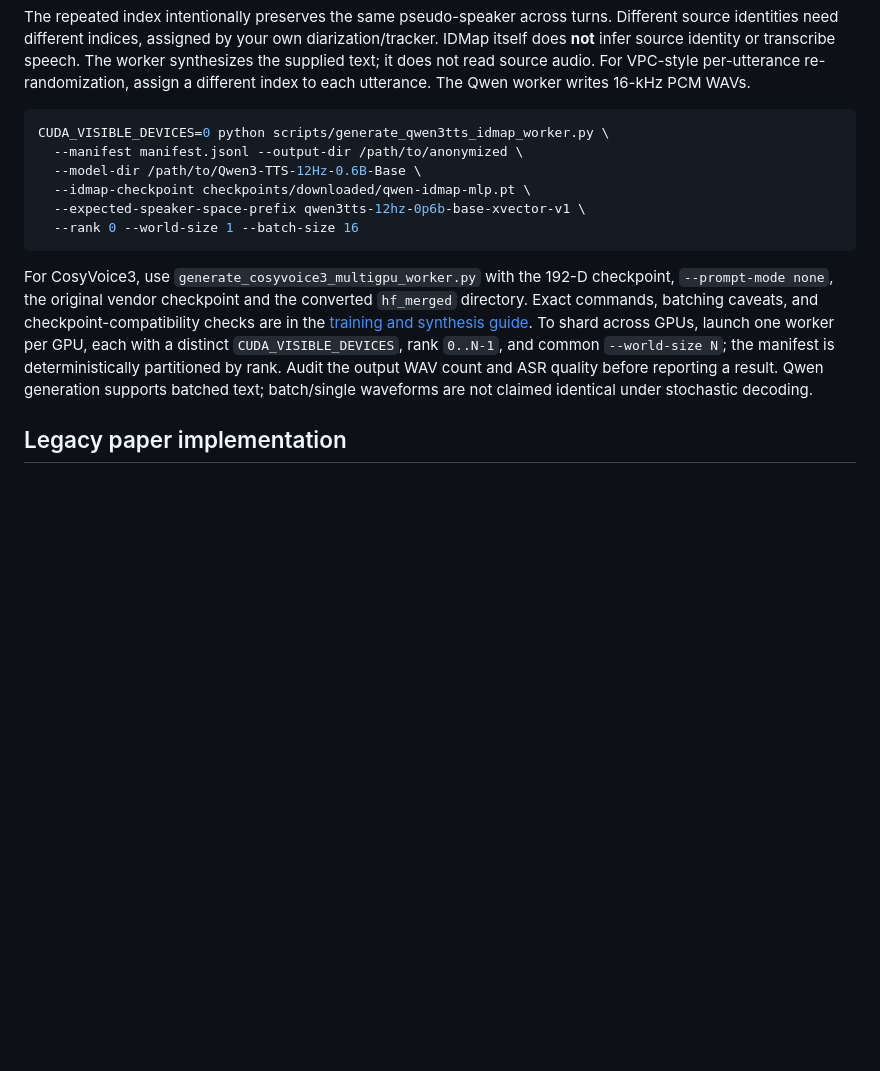
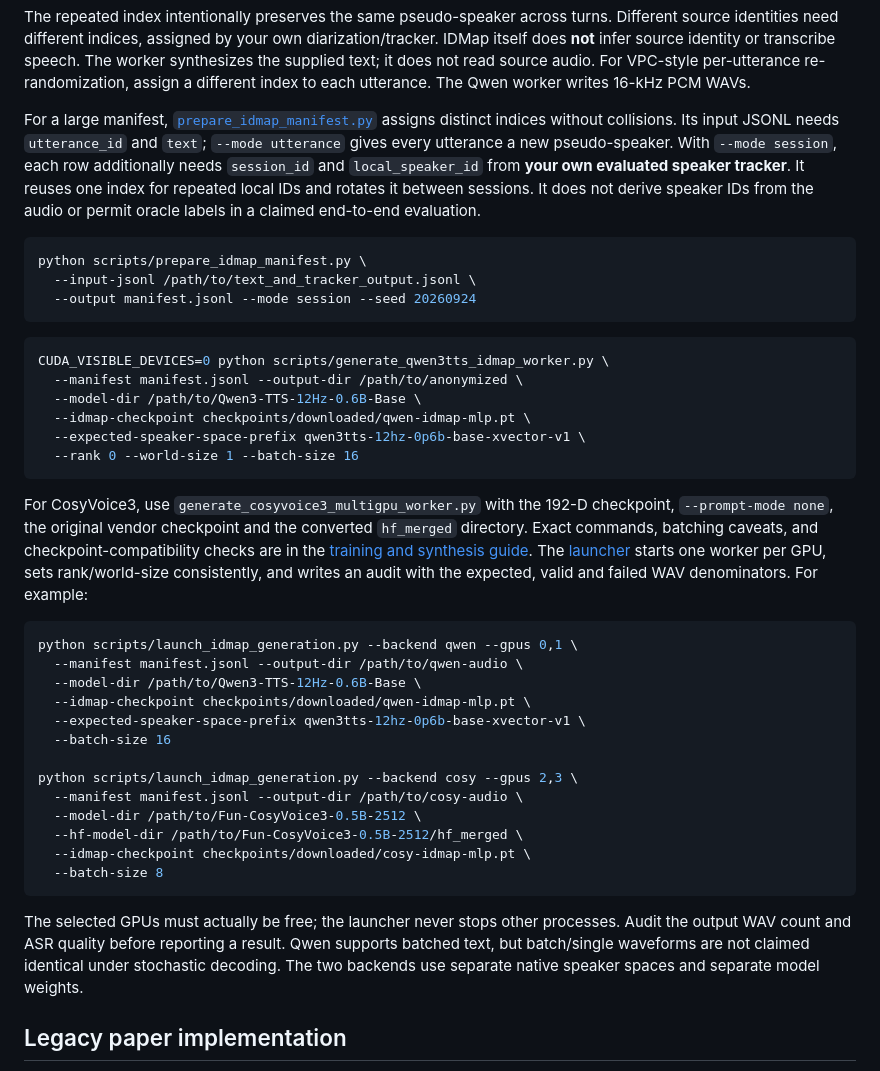
Before and after one commit to VoicePrivacy/IDMap, a Markdown page: README.md, the part around the change. Rendered like a GitHub page; blank space fills up the shorter version.

Commit message:
Document manifest preparation and multi-GPU synthesis

````diff
--- a/README.md
+++ b/README.md
@@ -131,6 +131,21 @@ transcribe speech. The worker synthesizes the supplied text; it does not read
 source audio. For VPC-style per-utterance re-randomization, assign a different
 index to each utterance. The Qwen worker writes 16-kHz PCM WAVs.
 
+For a large manifest, [`prepare_idmap_manifest.py`](scripts/prepare_idmap_manifest.py)
+assigns distinct indices without collisions. Its input JSONL needs
+`utterance_id` and `text`; `--mode utterance` gives every utterance a new
+pseudo-speaker. With `--mode session`, each row additionally needs `session_id`
+and `local_speaker_id` from **your own evaluated speaker tracker**. It reuses
+one index for repeated local IDs and rotates it between sessions. It does not
+derive speaker IDs from the audio or permit oracle labels in a claimed
+end-to-end evaluation.
+
+```bash
+python scripts/prepare_idmap_manifest.py \
+  --input-jsonl /path/to/text_and_tracker_output.jsonl \
+  --output manifest.jsonl --mode session --seed 20260924
+```
+
 ```bash
 CUDA_VISIBLE_DEVICES=0 python scripts/generate_qwen3tts_idmap_worker.py \
   --manifest manifest.jsonl --output-dir /path/to/anonymized \
@@ -145,11 +160,31 @@ checkpoint, `--prompt-mode none`, the original vendor checkpoint and the
 converted `hf_merged` directory. Exact commands, batching caveats, and
 checkpoint-compatibility checks are in the
 [training and synthesis guide](docs/native_training_and_synthesis.md).
-To shard across GPUs, launch one worker per GPU, each with a distinct
-`CUDA_VISIBLE_DEVICES`, rank `0..N-1`, and common `--world-size N`; the manifest
-is deterministically partitioned by rank. Audit the output WAV count and ASR
-quality before reporting a result. Qwen generation supports batched text;
-batch/single waveforms are not claimed identical under stochastic decoding.
+The [launcher](scripts/launch_idmap_generation.py) starts one worker per GPU,
+sets rank/world-size consistently, and writes an audit with the expected,
+valid and failed WAV denominators. For example:
+
+```bash
+python scripts/launch_idmap_generation.py --backend qwen --gpus 0,1 \
+  --manifest manifest.jsonl --output-dir /path/to/qwen-audio \
+  --model-dir /path/to/Qwen3-TTS-12Hz-0.6B-Base \
+  --idmap-checkpoint checkpoints/downloaded/qwen-idmap-mlp.pt \
+  --expected-speaker-space-prefix qwen3tts-12hz-0p6b-base-xvector-v1 \
+  --batch-size 16
+
+python scripts/launch_idmap_generation.py --backend cosy --gpus 2,3 \
+  --manifest manifest.jsonl --output-dir /path/to/cosy-audio \
+  --model-dir /path/to/Fun-CosyVoice3-0.5B-2512 \
+  --hf-model-dir /path/to/Fun-CosyVoice3-0.5B-2512/hf_merged \
+  --idmap-checkpoint checkpoints/downloaded/cosy-idmap-mlp.pt \
+  --batch-size 8
+```
+
+The selected GPUs must actually be free; the launcher never stops other
+processes. Audit the output WAV count and ASR quality before reporting a
+result. Qwen supports batched text, but batch/single waveforms are not claimed
+identical under stochastic decoding. The two backends use separate native
+speaker spaces and separate model weights.
 
 ## Legacy paper implementation
 
````
